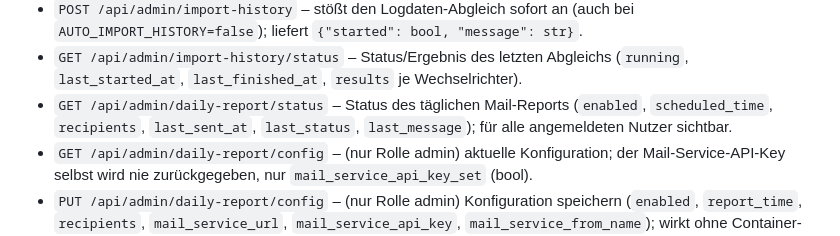
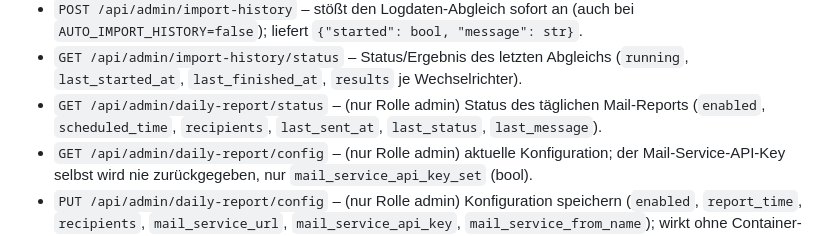
Before and after one commit to broercon/kostal-plenticore-monitor, a Markdown page: README.md, the part around the change. Drawn GitHub-style.

Commit message:
Correct report status API documentation

```diff
--- a/README.md
+++ b/README.md
@@ -647,9 +647,9 @@ cookies.txt -b cookies.txt ...`).
 - `GET /api/admin/import-history/status` – Status/Ergebnis des letzten
   Abgleichs (`running`, `last_started_at`, `last_finished_at`, `results`
   je Wechselrichter).
-- `GET /api/admin/daily-report/status` – Status des täglichen Mail-Reports
-  (`enabled`, `scheduled_time`, `recipients`, `last_sent_at`,
-  `last_status`, `last_message`); für alle angemeldeten Nutzer sichtbar.
+- `GET /api/admin/daily-report/status` – (nur Rolle admin) Status des täglichen
+  Mail-Reports (`enabled`, `scheduled_time`, `recipients`,
+  `last_sent_at`, `last_status`, `last_message`).
 - `GET /api/admin/daily-report/config` – (nur Rolle admin) aktuelle
   Konfiguration; der Mail-Service-API-Key selbst wird nie zurückgegeben,
   nur `mail_service_api_key_set` (bool).
```
